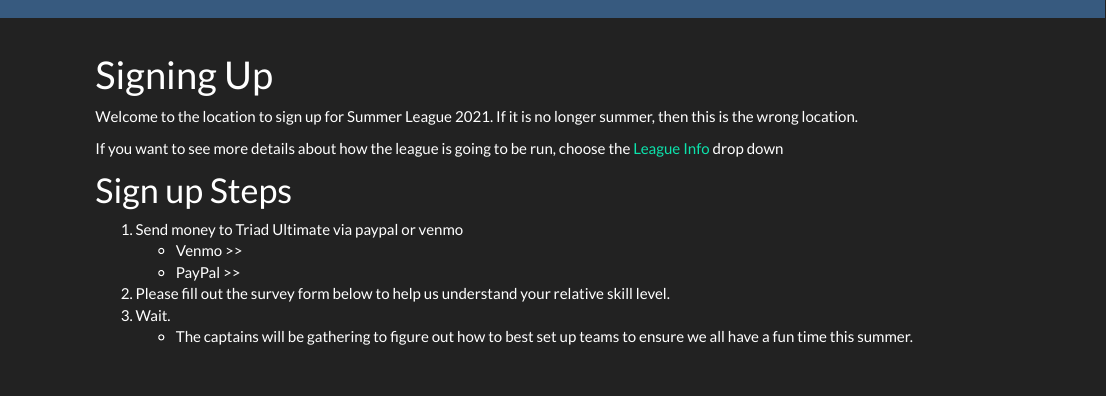
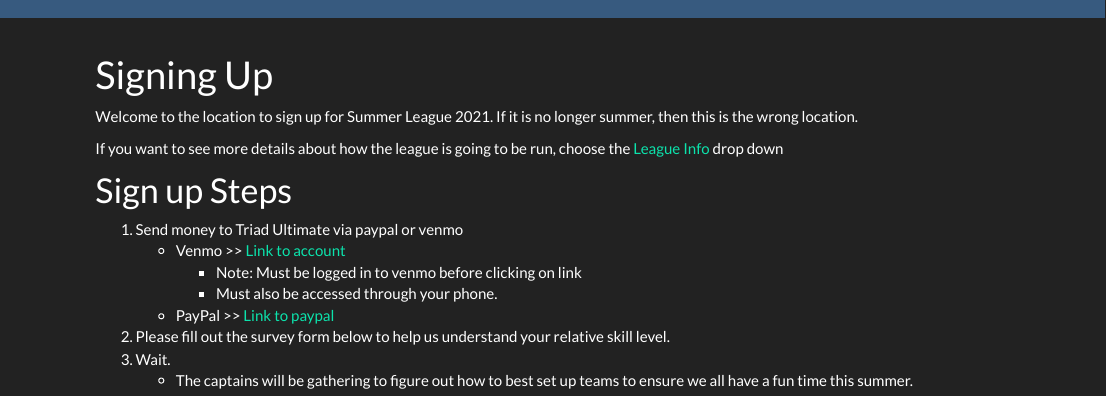
Before and after one commit to triadultimate/league-website, an R Markdown document (league-summer-21.rmd): the page in a window 1100 px wide, from its top. Rendered offline with R 4.5, knitr and Pandoc, with nearby package versions.

Commit message:
updated payment links

```diff
--- a/league-summer-21.rmd
+++ b/league-summer-21.rmd
@@ -23,8 +23,10 @@ If you want to see more details about how the league is going to be run, choose
 
 
 1. Send money to Triad Ultimate via paypal or venmo
-    * Venmo >>
-    * PayPal >>
+    * Venmo >> [Link to account](https://venmo.com/code?user_id=1599495850688512407)
+        * Note: Must be logged in to venmo before clicking on link
+        * Must also be accessed through your phone.
+    * PayPal >> [Link to paypal](https://paypal.me/triadareaultimate)
 1. Please fill out the survey form below to help us understand your relative skill level.
 1. Wait.
     * The captains will be gathering to figure out how to best set up teams to ensure we all have a fun time this summer.
```
Also changed, not shown: 2 other files.
